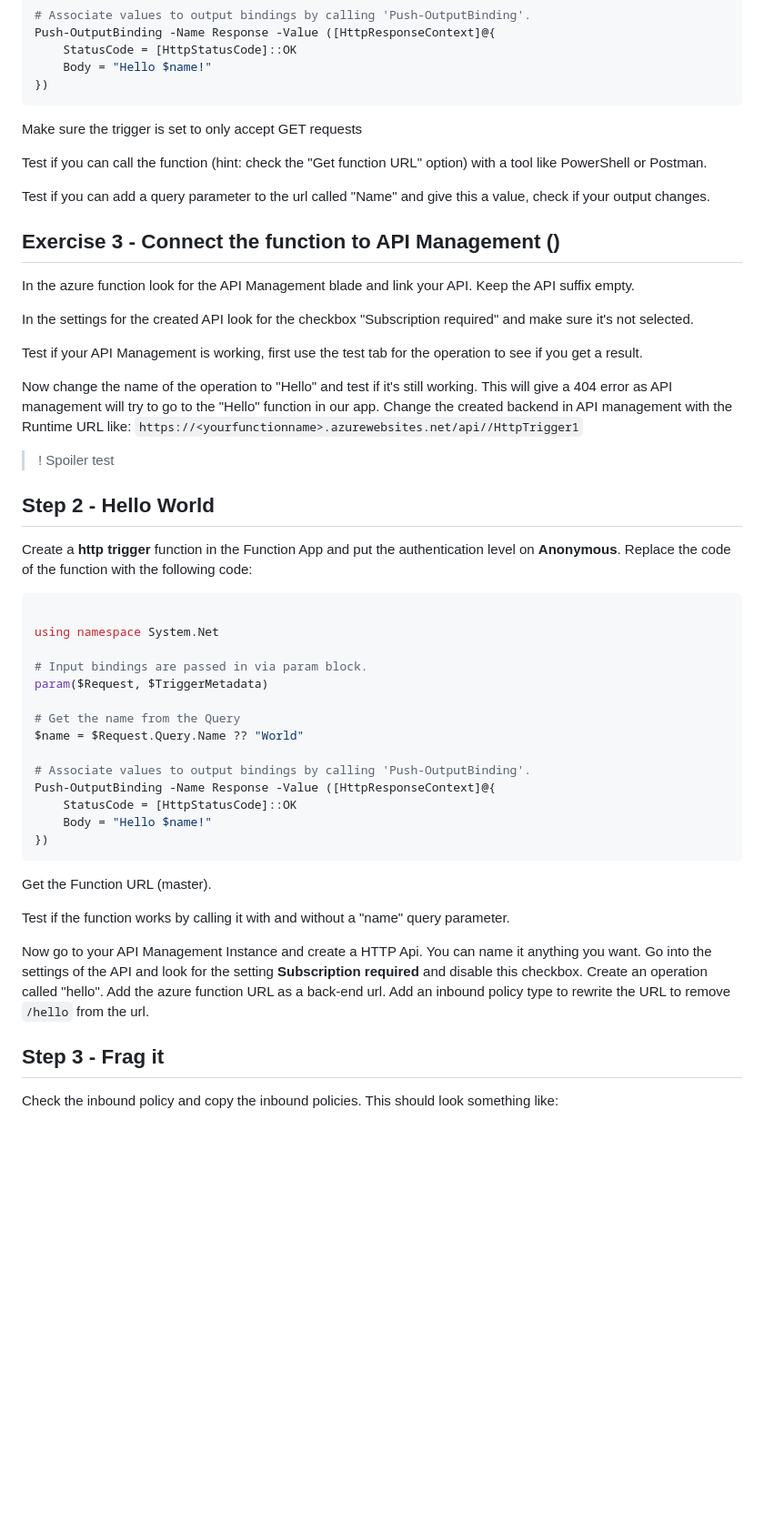
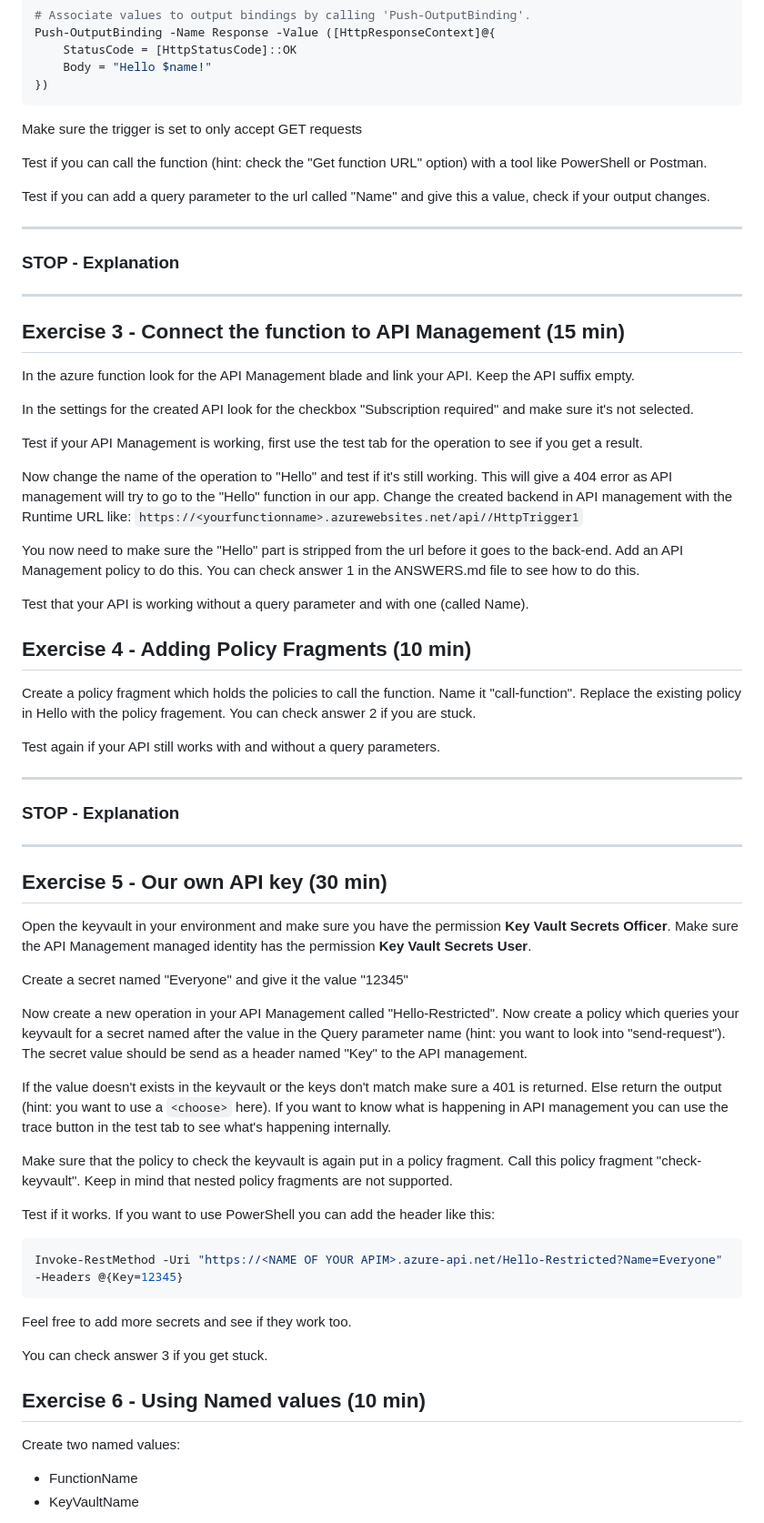
Before and after one commit to autosysops/PowerUpApimV2, a Markdown page: README.md, the part around one of its changes. Shown at 91% size. Drawn GitHub-style; blank space fills up the shorter version.

````diff
--- a/README.md
+++ b/README.md
@@ -32,13 +32,20 @@ Push-OutputBinding -Name Response -Value ([HttpResponseContext]@{
     Body = "Hello $name!"
 })
 ```
+
 Make sure the trigger is set to only accept GET requests
 
 Test if you can call the function (hint: check the "Get function URL" option) with a tool like PowerShell or Postman.
 
 Test if you can add a query parameter to the url called "Name" and give this a value, check if your output changes.
 
-## Exercise 3 - Connect the function to API Management ()
+---
+
+### STOP - Explanation
+
+---
+
+## Exercise 3 - Connect the function to API Management (15 min)
 
 In the azure function look for the API Management blade and link your API. Keep the API suffix empty.
 
@@ -49,41 +56,49 @@ Test if your API Management is working, first use the test tab for the operation
 Now change the name of the operation to "Hello" and test if it's still working. This will give a 404 error as API management will try to go to the "Hello" function in our app. Change the created backend in API management with the Runtime URL like:
 `https://<yourfunctionname>.azurewebsites.net/api//HttpTrigger1`
 
->! Spoiler test
+You now need to make sure the "Hello" part is stripped from the url before it goes to the back-end. Add an API Management policy to do this. You can check answer 1 in the ANSWERS.md file to see how to do this.
 
-## Step 2 - Hello World
+Test that your API is working without a query parameter and with one (called Name).
 
-Create a **http trigger** function in the Function App and put the authentication level on **Anonymous**.
-Replace the code of the function with the following code:
+## Exercise 4 - Adding Policy Fragments (10 min)
 
-```Powershell
+Create a policy fragment which holds the policies to call the function. Name it "call-function". Replace the existing policy in Hello with the policy fragement. You can check answer 2 if you are stuck.
 
-using namespace System.Net
+Test again if your API still works with and without a query parameters.
 
-# Input bindings are passed in via param block.
-param($Request, $TriggerMetadata)
+---
 
-# Get the name from the Query
-$name = $Request.Query.Name ?? "World"
+### STOP - Explanation
 
-# Associate values to output bindings by calling 'Push-OutputBinding'.
-Push-OutputBinding -Name Response -Value ([HttpResponseContext]@{
-    StatusCode = [HttpStatusCode]::OK
-    Body = "Hello $name!"
-})
+---
+
+## Exercise 5 - Our own API key (30 min)
+
+Open the keyvault in your environment and make sure you have the permission **Key Vault Secrets Officer**. Make sure the API Management managed identity has the permission **Key Vault Secrets User**.
+
+Create a secret named "Everyone" and give it the value "12345"
+
+Now create a new operation in your API Management called "Hello-Restricted".
+Now create a policy which queries your keyvault for a secret named after the value in the Query parameter name (hint: you want to look into "send-request"). The secret value should be send as a header named "Key" to the API management.
+
+If the value doesn't exists in the keyvault or the keys don't match make sure a 401 is returned. Else return the output (hint: you want to use a `<choose>` here). If you want to know what is happening in API management you can use the trace button in the test tab to see what's happening internally.
+
+Make sure that the policy to check the keyvault is again put in a policy fragment. Call this policy fragment "check-keyvault". Keep in mind that nested policy fragments are not supported.
+
+Test if it works. If you want to use PowerShell you can add the header like this:
+
+```PowerShell
+Invoke-RestMethod -Uri "https://<NAME OF YOUR APIM>.azure-api.net/Hello-Restricted?Name=Everyone" -Headers @{Key=12345}
 ```
 
-Get the Function URL (master).
+Feel free to add more secrets and see if they work too.
 
-Test if the function works by calling it with and without a "name" query parameter.
+You can check answer 3 if you get stuck.
 
-Now go to your API Management Instance and create a HTTP Api. You can name it anything you want.
-Go into the settings of the API and look for the setting **Subscription required** and disable this checkbox.
-Create an operation called "hello".
-Add the azure function URL as a back-end url.
-Add an inbound policy type to rewrite the URL to remove `/hello` from the url.
+## Exercise 6 - Using Named values (10 min)
 
-## Step 3 - Frag it
+Create two named values:
 
-Check the inbound policy and copy the inbound policies. This should look something like:
+* FunctionName
+* KeyVaultName
 
````
Also changed, not shown: other parts of README.md (+58 -110 lines), ANSWERS.md (added, +212 -0 lines).
